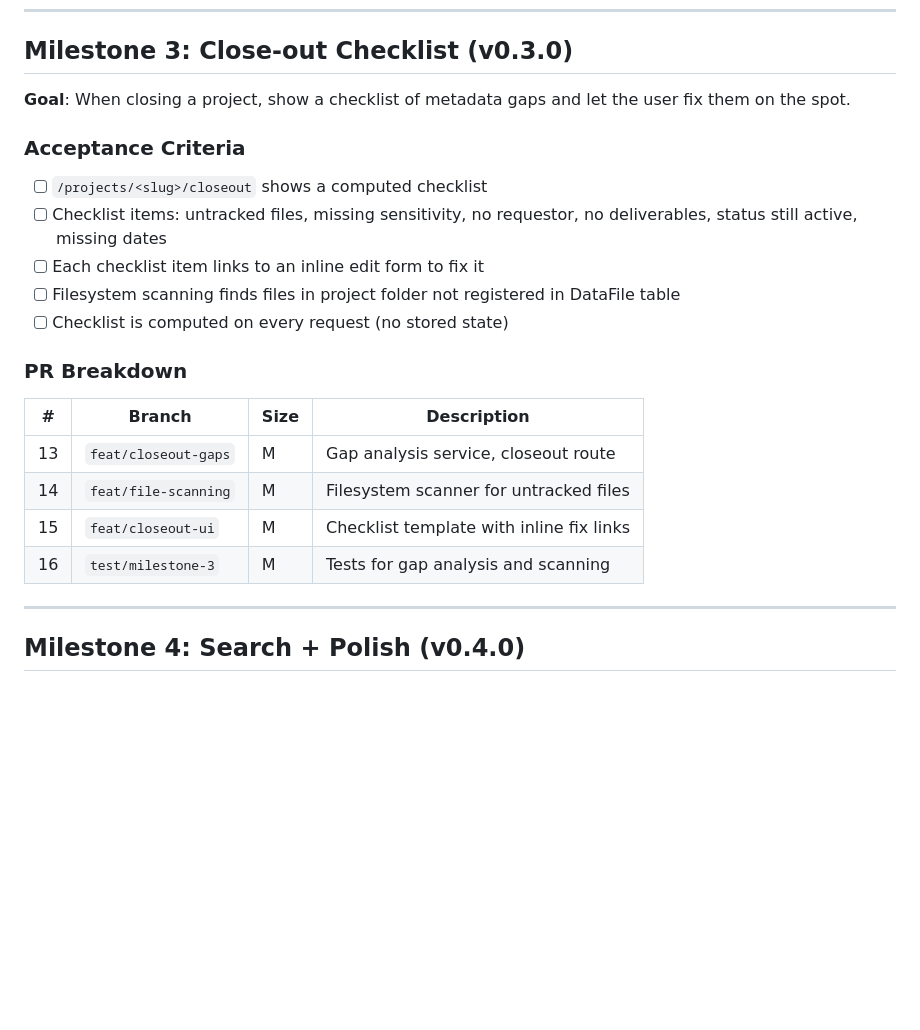
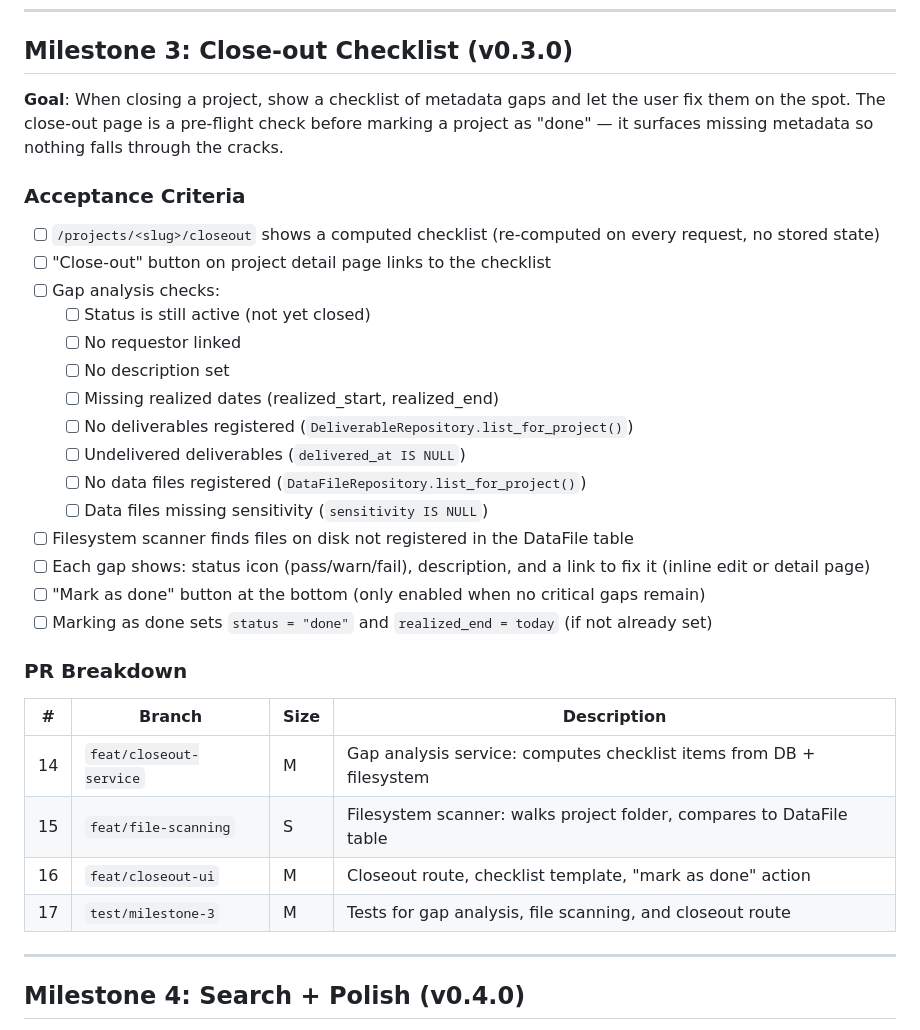
Before and after one commit to wiskas1000/datapm-studio, a Markdown page: PLAN.md, the part around the change. GitHub-like rendering; blank space fills up the shorter version.

Commit message:
docs: update PLAN.md with detailed Milestone 3 acceptance criteria (#49)
Co-authored-by: Claude Opus 4.6 <noreply@anthropic.com>

```diff
--- a/PLAN.md
+++ b/PLAN.md
@@ -99,24 +99,34 @@
 
 ## Milestone 3: Close-out Checklist (v0.3.0)
 
-**Goal**: When closing a project, show a checklist of metadata gaps and let the user fix them on the spot.
+**Goal**: When closing a project, show a checklist of metadata gaps and let the user fix them on the spot. The close-out page is a pre-flight check before marking a project as "done" — it surfaces missing metadata so nothing falls through the cracks.
 
 ### Acceptance Criteria
 
-- [ ] `/projects/<slug>/closeout` shows a computed checklist
-- [ ] Checklist items: untracked files, missing sensitivity, no requestor, no deliverables, status still active, missing dates
-- [ ] Each checklist item links to an inline edit form to fix it
-- [ ] Filesystem scanning finds files in project folder not registered in DataFile table
-- [ ] Checklist is computed on every request (no stored state)
+- [ ] `/projects/<slug>/closeout` shows a computed checklist (re-computed on every request, no stored state)
+- [ ] "Close-out" button on project detail page links to the checklist
+- [ ] Gap analysis checks:
+  - [ ] Status is still active (not yet closed)
+  - [ ] No requestor linked
+  - [ ] No description set
+  - [ ] Missing realized dates (realized_start, realized_end)
+  - [ ] No deliverables registered (`DeliverableRepository.list_for_project()`)
+  - [ ] Undelivered deliverables (`delivered_at IS NULL`)
+  - [ ] No data files registered (`DataFileRepository.list_for_project()`)
+  - [ ] Data files missing sensitivity (`sensitivity IS NULL`)
+- [ ] Filesystem scanner finds files on disk not registered in the DataFile table
+- [ ] Each gap shows: status icon (pass/warn/fail), description, and a link to fix it (inline edit or detail page)
+- [ ] "Mark as done" button at the bottom (only enabled when no critical gaps remain)
+- [ ] Marking as done sets `status = "done"` and `realized_end = today` (if not already set)
 
 ### PR Breakdown
 
 | # | Branch | Size | Description |
 |---|--------|------|-------------|
-| 13 | `feat/closeout-gaps` | M | Gap analysis service, closeout route |
-| 14 | `feat/file-scanning` | M | Filesystem scanner for untracked files |
-| 15 | `feat/closeout-ui` | M | Checklist template with inline fix links |
-| 16 | `test/milestone-3` | M | Tests for gap analysis and scanning |
+| 14 | `feat/closeout-service` | M | Gap analysis service: computes checklist items from DB + filesystem |
+| 15 | `feat/file-scanning` | S | Filesystem scanner: walks project folder, compares to DataFile table |
+| 16 | `feat/closeout-ui` | M | Closeout route, checklist template, "mark as done" action |
+| 17 | `test/milestone-3` | M | Tests for gap analysis, file scanning, and closeout route |
 
 ---
 
```
